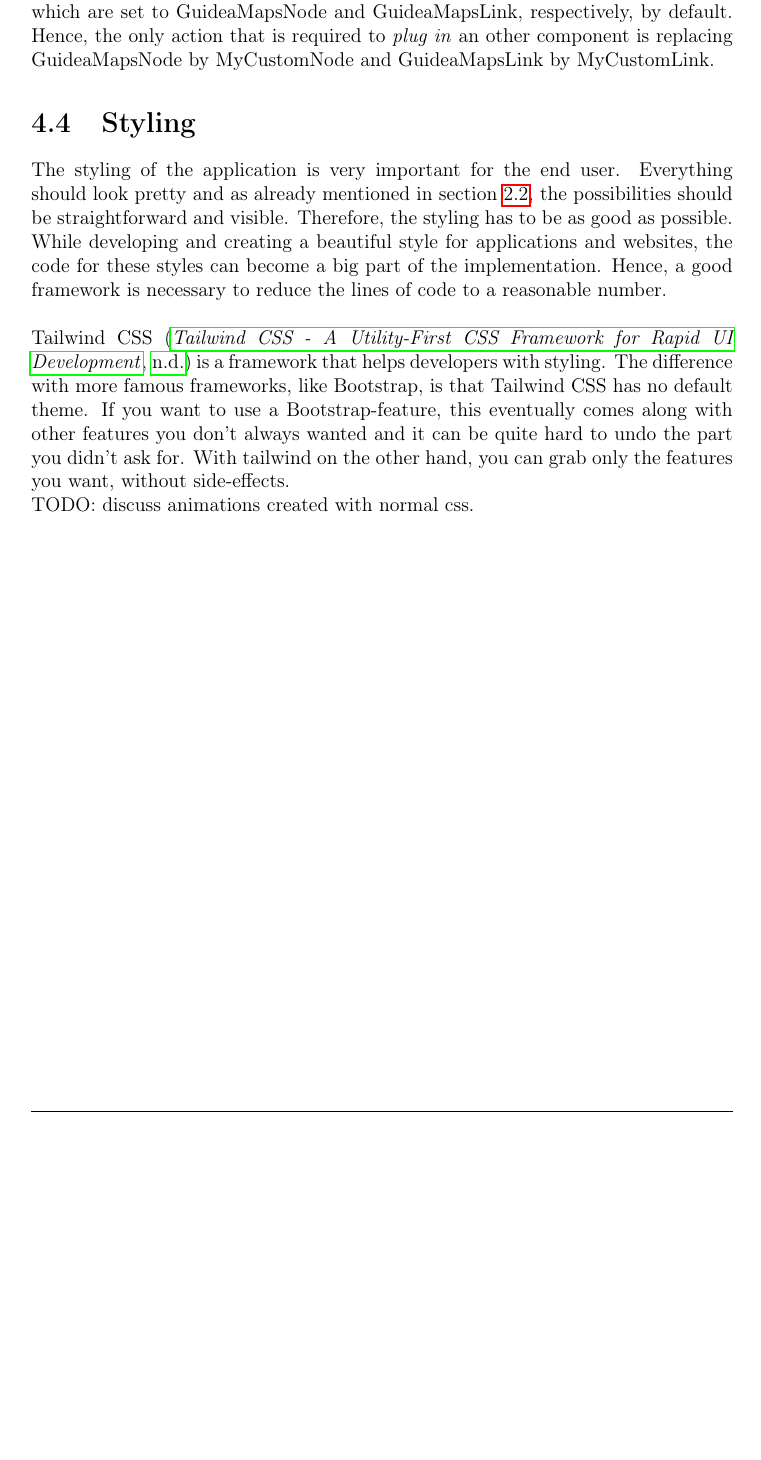
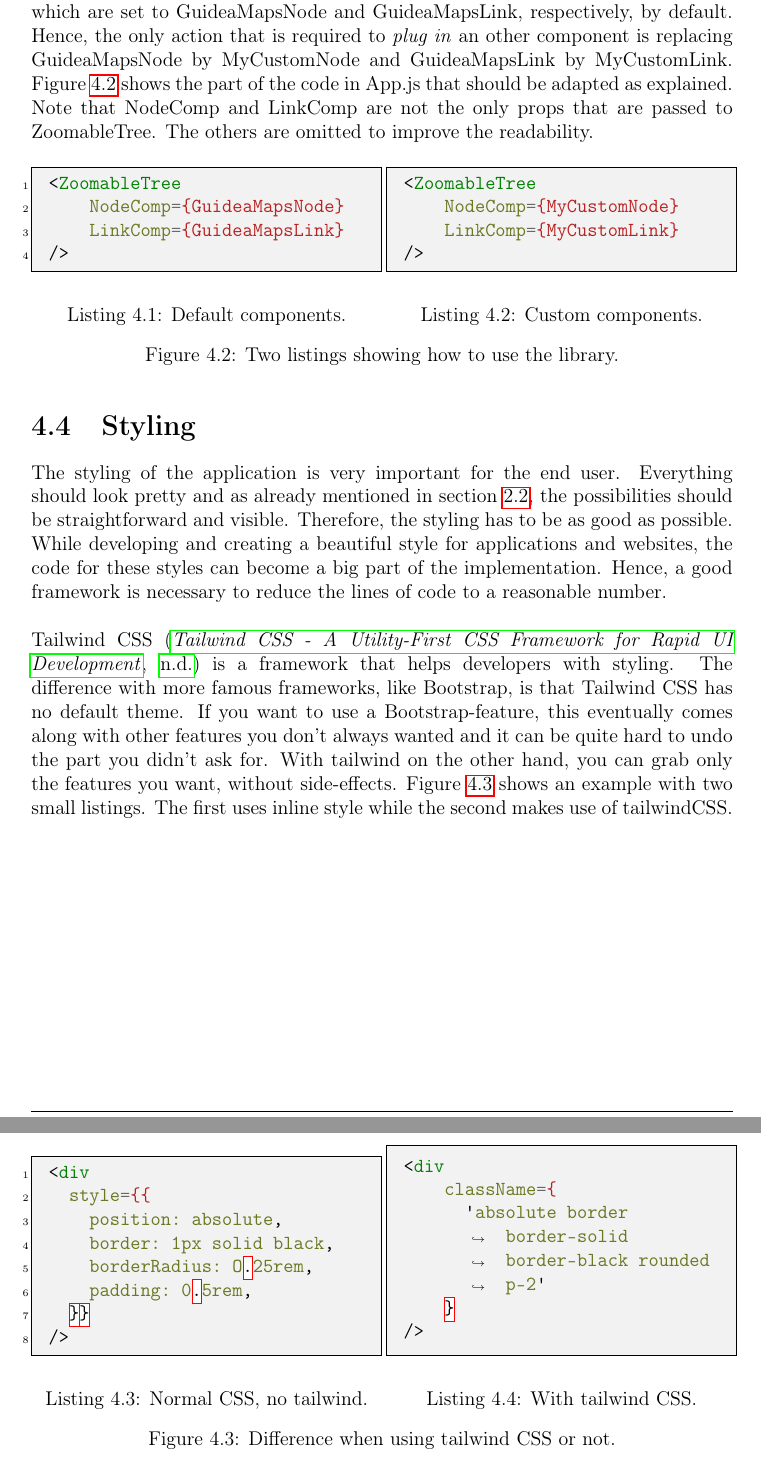
Before and after one commit to tspinoy/thesis-guideamaps, a LaTeX thesis (src/report/thesis.tex, which reads src/report/sections/ch-implementation.tex): part of page 27 of 31 before the commit and two parts of pages 27 and 28 of 31 after it, the two joined at a grey line, cut so that both start at the same text, the shorter picture padded with empty space. Compiled offline with pdfLaTeX.

Commit message:
added text and listings and image of architecture

```diff
--- a/src/report/sections/ch-implementation.tex
+++ b/src/report/sections/ch-implementation.tex
@@ -19,11 +19,69 @@ With ReactJS and d3, the two most important pillars the application relies on ar
 
 The application is developed in such a way that it can be used as a library for other purposes than GuideaMaps as well. The general, always-returning part of the code can be found in App.js, ZoomableTree.js and Zoom.js, where the layout of the nodes is defined as well as the implementation to allow the user to zoom the visualization in and out. When talking about the library, the layer of the NodeComp and LinkComp is very interesting and important. For the GuideaMaps, an implementation for a GuideaMapsNode and GuideaMapsLink is provided. Each implementation describes what every node and every link should look like in the visualization \textcolor{red}{(TODO: provide more explanation about this somewhere else)}.\\
 
-The strength of the library can be seen when a particular user would like to have a different representation for the nodes or the links or both. In that case, new components (e.g. MyCustomNode and MyCustomLink) should be implemented. In the code, only one line should be adapted: in App.js, ZoomableTree is called with a certain number of props. Two of these props are NodeComp and LinkComp, which are set to GuideaMapsNode and GuideaMapsLink, respectively, by default. Hence, the only action that is required to \textit{plug in} an other component is replacing GuideaMapsNode by MyCustomNode and GuideaMapsLink by MyCustomLink.
+The strength of the library can be seen when a particular user would like to have a different representation for the nodes or the links or both. In that case, new components (e.g. MyCustomNode and MyCustomLink) should be implemented. In the code, only one line should be adapted: in App.js, ZoomableTree is called with a certain number of props. Two of these props are NodeComp and LinkComp, which are set to GuideaMapsNode and GuideaMapsLink, respectively, by default. Hence, the only action that is required to \textit{plug in} an other component is replacing GuideaMapsNode by MyCustomNode and GuideaMapsLink by MyCustomLink. Figure \ref{fig:examplecode-library} shows the part of the code in App.js that should be adapted as explained. Note that NodeComp and LinkComp are not the only props that are passed to ZoomableTree. The others are omitted to improve the readability.
+
+\begin{figure}[H]
+	\begin{minipage}{0.5\textwidth}
+ 		 \centering
+		 \begin{minted}[linenos]{html}
+<ZoomableTree
+    NodeComp={GuideaMapsNode}
+    LinkComp={GuideaMapsLink}
+/>
+		\end{minted}
+		\label{lst:default-components}
+		\captionof{lstlisting}{Default components.}
+	\end{minipage}
+ 	\begin{minipage}{0.5\textwidth}
+  		\centering
+  		\begin{minted}{html}
+<ZoomableTree
+    NodeComp={MyCustomNode}
+    LinkComp={MyCustomLink}
+/>
+		\end{minted}
+		\label{lst:custom-components}
+ 	 	\captionof{lstlisting}{Custom components.}
+ 	\end{minipage}
+	\caption{Two listings showing how to use the library.}
+	\label{fig:examplecode-library}
+ 	%\captionof{figure}{Two listings showing the difference between the default and custom use of the library.}
+\end{figure}
 
 \section{Styling}\label{sec:styling}
 The styling of the application is very important for the end user. Everything should look pretty and as already mentioned in section \ref{sec:usability-requirements}, the possibilities should be straightforward and visible. Therefore, the styling has to be as good as possible. While developing and creating a beautiful style for applications and websites, the code for these styles can become a big part of the implementation. Hence, a good framework is necessary to reduce the lines of code to a reasonable number. \\
 
-Tailwind CSS \cite{tailwind-css} is a framework that helps developers with styling. The difference with more famous frameworks, like Bootstrap, is that Tailwind CSS has no default theme. If you want to use a Bootstrap-feature, this eventually comes along with other features you don't always wanted and it can be quite hard to undo the part you didn't ask for. With tailwind on the other hand, you can grab only the features you want, without side-effects.
+Tailwind CSS \cite{tailwind-css} is a framework that helps developers with styling. The difference with more famous frameworks, like Bootstrap, is that Tailwind CSS has no default theme. If you want to use a Bootstrap-feature, this eventually comes along with other features you don't always wanted and it can be quite hard to undo the part you didn't ask for. With tailwind on the other hand, you can grab only the features you want, without side-effects. Figure \ref{fig:examplecode-tailwindcss} shows an example with two small listings. The first uses inline style while the second makes use of tailwindCSS.\\
 
-TODO: discuss animations created with normal css.
+\begin{figure}[t!]
+	\begin{minipage}[b]{0.5\textwidth}
+ 		\centering
+  		\begin{minted}[linenos, escapeinside=||]{html}
+<div
+  style={{
+    position: absolute|,|
+    border: 1px solid black|,|
+    borderRadius: O.25rem|,|
+    padding: 0.5rem|,|
+  }}
+/>
+		\end{minted}
+		\label{lst:no-tailwind}
+		\captionof{lstlisting}{Normal CSS, no tailwind.}
+	\end{minipage}
+ 	\begin{minipage}[b]{0.5\textwidth}
+  		\centering
+		\begin{minted}[breaklines, escapeinside=||]{html}
+<div
+    className={
+      |'|absolute border border-solid border-black rounded p-2|'|
+    }
+/>
+		\end{minted}
+		\label{lst:tailwind}
+ 	 	\captionof{lstlisting}{With tailwind CSS.}
+ 	\end{minipage}
+	\caption{Difference when using tailwind CSS or not.}
+	\label{fig:examplecode-tailwindcss}
+\end{figure}
--- a/src/report/thesis.tex
+++ b/src/report/thesis.tex
@@ -114,7 +74,6 @@
 \usepackage{stmaryrd}
 \usepackage{array}
 \usepackage{caption}
-\usepackage{subcaption}
 \usepackage{vub}
 \usepackage[utf8]{inputenc}
 \usepackage[T1]{fontenc}
@@ -188,13 +178,6 @@
 \date{June 2019}
 
 \promotors{Prof.\ Dr.\ Olga De Troyer\\ \vspace{0.5mm} \\Advisor: \\Jan Maushagen \vspace{0.5mm} }
-
-% …
-
-
-% FOR DEFINITIONS
-%\newtheorem{thm}{Theorem}
-\newtheorem{definition}{Definition}
 
 \begin{document}
 \sloppy % avoid words coming into right margin
```
Also changed, not shown: src/report/sections/abstract-eng.tex (+0 -2 lines), src/report/sections/ch-requirements.tex (+2 -2 lines), src/report/thesis.pdf, src/report/thesis.tex (95 more changed lines), 1 other file.
